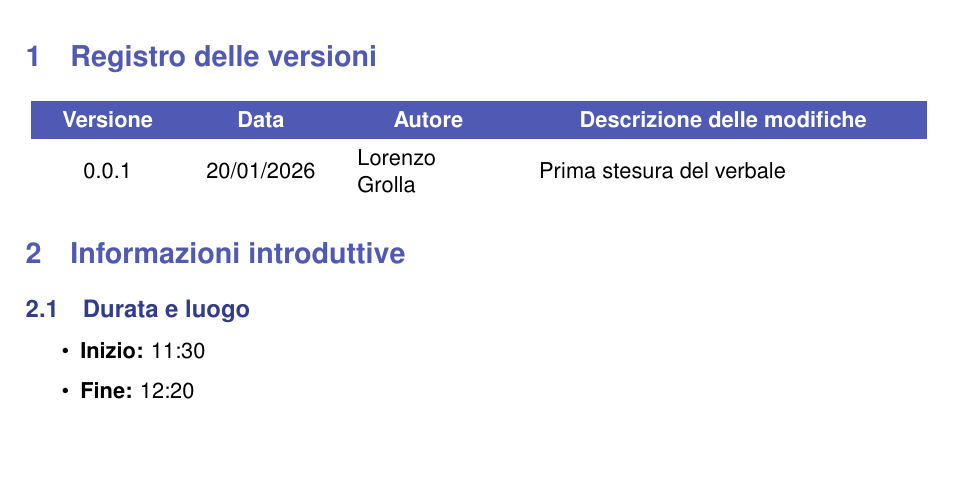
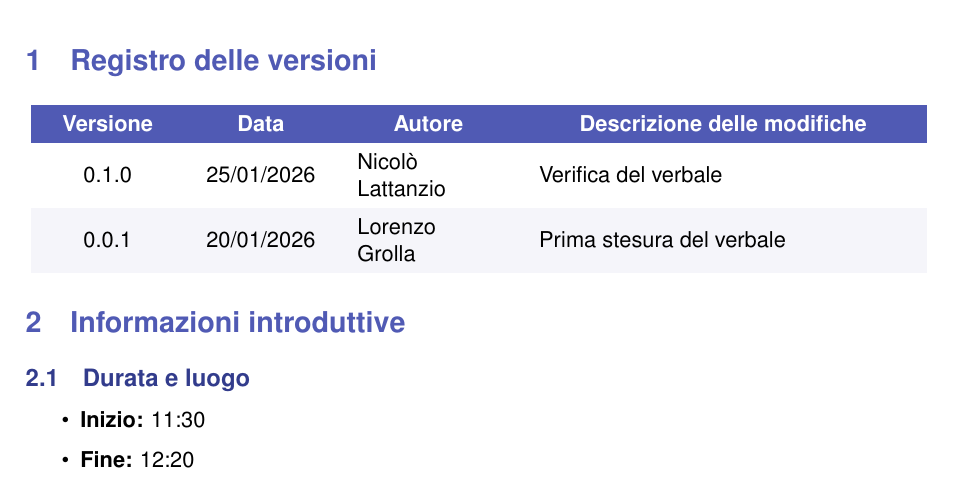
Before and after one commit to Byte-Holders/Documentazione, a LaTeX document (Source/RTB/Verbali/Verbali_esterni/2026-01-14_Verbale_esterno_SWE.tex): part of page 3 of 6, cut so that both start at the same text, the shorter picture padded with empty space. Compiled offline with pdfLaTeX.

Commit message:
Verifica del verbale 14 gennaio

```diff
--- a/Source/RTB/Verbali/Verbali_esterni/2026-01-14_Verbale_esterno_SWE.tex
+++ b/Source/RTB/Verbali/Verbali_esterni/2026-01-14_Verbale_esterno_SWE.tex
@@ -142,6 +142,7 @@
           \textcolor{white}{\textbf{Data}} &
           \multicolumn{1}{c}{\textcolor{white}{\textbf{Autore}}} &
           \multicolumn{1}{c}{\textcolor{white}{\textbf{Descrizione delle modifiche}}} \\
+        0.1.0 & 25/01/2026 & Nicolò Lattanzio & Verifica del verbale \\
         0.0.1 & 20/01/2026 & Lorenzo Grolla & Prima stesura del verbale \\
     \end{tabular}
 \end{center}
```
Also changed, not shown: Source/RTB/Verbali/Verbali_esterni/2026-01-14_Verbale_esterno_SWE.pdf, Source/RTB/Verbali/Verbali_esterni/2026-01-14_Verbale_esterno_SWE.tex (2 more changed lines).
